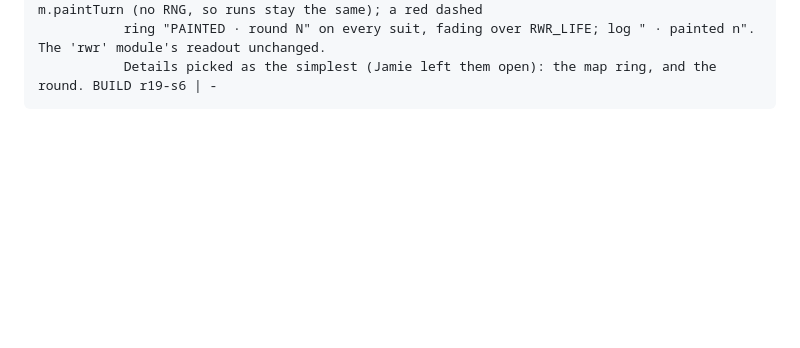
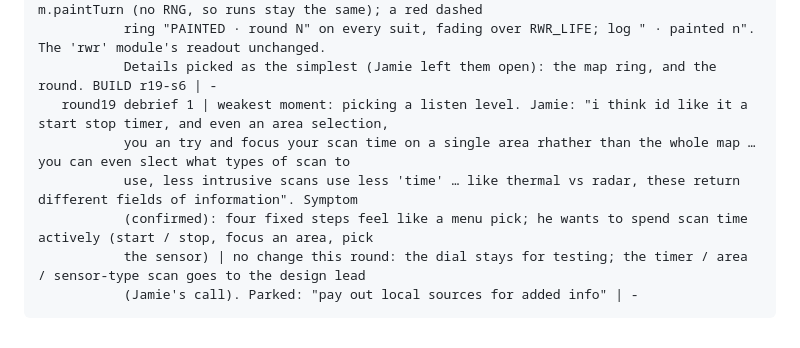
Before and after one commit to FluKanuck/Signal-Lance, a Markdown page: signal-lance/NOTES.md, the part around the change. GitHub-like rendering; blank space fills up the shorter version.

Commit message:
R19 debrief 1 (no change, scan redesign to the design lead); roadmap: park #88 (pay local sources)
Co-Authored-By: Claude Opus 5.5 (1M context) <noreply@anthropic.com>
Claude-Session: https://claude.ai/code/session_01DU3ZkQdo6zYWAVcG7fJJ45

````diff
--- a/signal-lance/NOTES.md
+++ b/signal-lance/NOTES.md
@@ -1481,4 +1481,10 @@ The permanent home of the TWEAK LOG and ASSUMPTIONS (moved verbatim from the top
            module to have the readout info.") | NEW RWR_BASELINE true: any paint sets m.paintTurn (no RNG, so runs stay the same); a red dashed
            ring "PAINTED · round N" on every suit, fading over RWR_LIFE; log " · painted n". The 'rwr' module's readout unchanged.
            Details picked as the simplest (Jamie left them open): the map ring, and the round. BUILD r19-s6 | -
+   round19 debrief 1 | weakest moment: picking a listen level. Jamie: "i think id like it a start stop timer, and even an area selection,
+           you an try and focus your scan time on a single area rhather than the whole map … you can even slect what types of scan to
+           use, less intrusive scans use less 'time' … like thermal vs radar, these return different fields of information". Symptom
+           (confirmed): four fixed steps feel like a menu pick; he wants to spend scan time actively (start / stop, focus an area, pick
+           the sensor) | no change this round: the dial stays for testing; the timer / area / sensor-type scan goes to the design lead
+           (Jamie's call). Parked: "pay out local sources for added info" | -
 ```
````
Also changed, not shown: claude/signal-lance-roadmap.md (+1 -0 lines).
